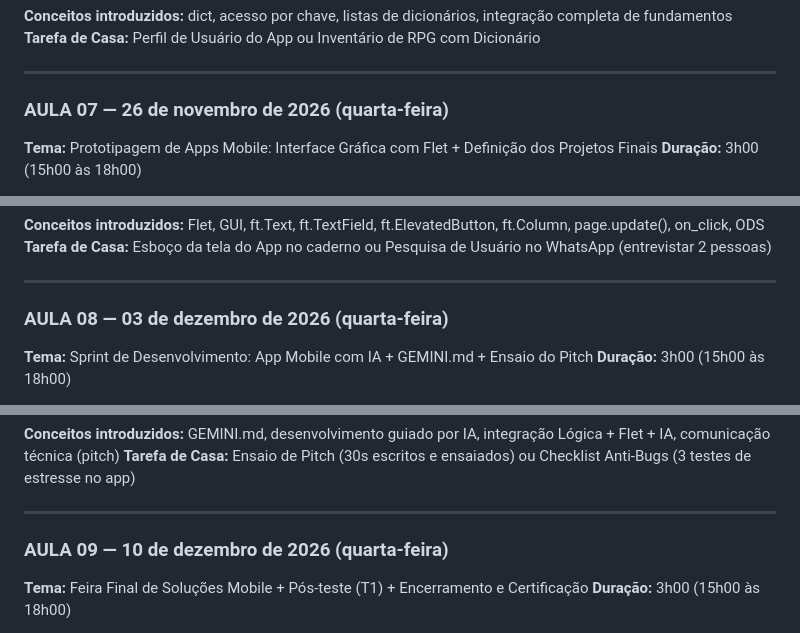
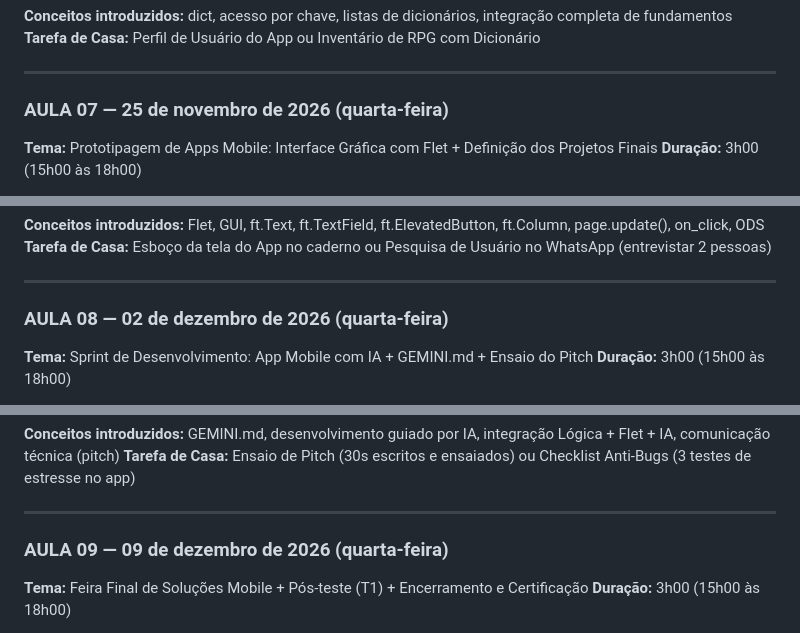
Before and after one commit to Victorzanaroli/Project-FAPEMING, a Markdown page: arquivos-trilhando/PLANO DIDATICO - Trilha Mobile 2026.md, 3 parts joined by grey strips. Drawn GitHub-style.

```diff
--- a/arquivos-trilhando/PLANO DIDATICO - Trilha Mobile 2026.md
+++ b/arquivos-trilhando/PLANO DIDATICO - Trilha Mobile 2026.md
@@ -181,7 +181,7 @@ Opção 3 — Teste de Personalidade Buzzfeed: mínimo 5 perguntas com for, vali
 
 ---
 
-### AULA 07 — 26 de novembro de 2026 (quarta-feira)
+### AULA 07 — 25 de novembro de 2026 (quarta-feira)
 
 **Tema:** Prototipagem de Apps Mobile: Interface Gráfica com Flet + Definição dos Projetos Finais
 **Duração:** 3h00 (15h00 às 18h00)
@@ -201,7 +201,7 @@ Opção 3 — Teste de Personalidade Buzzfeed: mínimo 5 perguntas com for, vali
 
 ---
 
-### AULA 08 — 03 de dezembro de 2026 (quarta-feira)
+### AULA 08 — 02 de dezembro de 2026 (quarta-feira)
 
 **Tema:** Sprint de Desenvolvimento: App Mobile com IA + GEMINI.md + Ensaio do Pitch
 **Duração:** 3h00 (15h00 às 18h00)
@@ -221,7 +221,7 @@ Opção 3 — Teste de Personalidade Buzzfeed: mínimo 5 perguntas com for, vali
 
 ---
 
-### AULA 09 — 10 de dezembro de 2026 (quarta-feira)
+### AULA 09 — 09 de dezembro de 2026 (quarta-feira)
 
 **Tema:** Feira Final de Soluções Mobile + Pós-teste (T1) + Encerramento e Certificação
 **Duração:** 3h00 (15h00 às 18h00)
```
Also changed, not shown: other parts of arquivos-trilhando/PLANO DIDATICO - Trilha Mobile 2026.md (+9 -9 lines).
